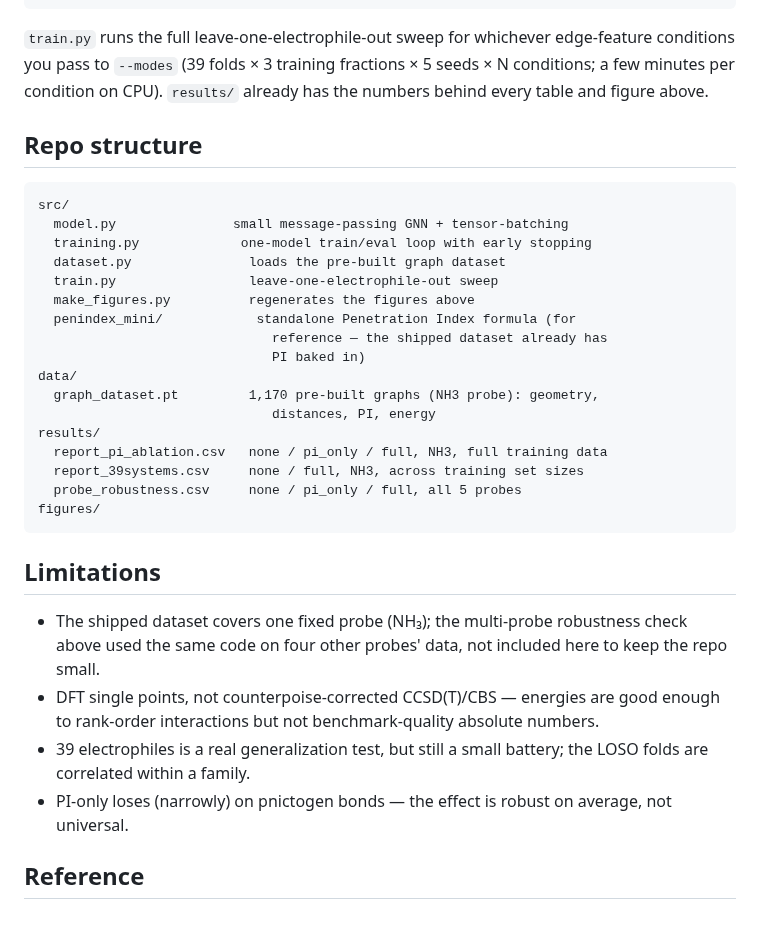
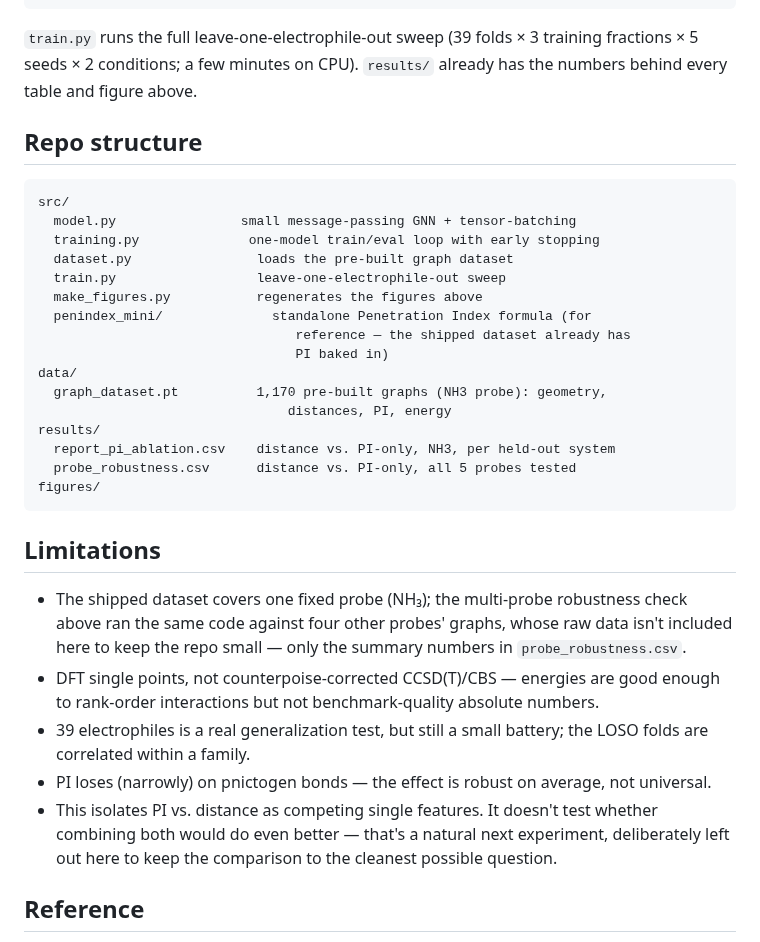
Before and after one commit to JorgePardos/pi-gnn-noncovalent, a Markdown page: README.md, the part around one of its changes. Drawn GitHub-style.

````diff
--- a/README.md
+++ b/README.md
@@ -153,45 +136,48 @@ python train.py --epochs 300 --n-seeds 5 --modes none pi_only full
 python make_figures.py
 ```
 
-`train.py` runs the full leave-one-electrophile-out sweep for whichever
-edge-feature conditions you pass to `--modes` (39 folds × 3 training
-fractions × 5 seeds × N conditions; a few minutes per condition on CPU).
+`train.py` runs the full leave-one-electrophile-out sweep (39 folds ×
+3 training fractions × 5 seeds × 2 conditions; a few minutes on CPU).
 `results/` already has the numbers behind every table and figure above.
 
 ## Repo structure
 
 ```
 src/
-  model.py               small message-passing GNN + tensor-batching
-  training.py             one-model train/eval loop with early stopping
-  dataset.py               loads the pre-built graph dataset
-  train.py                 leave-one-electrophile-out sweep
-  make_figures.py          regenerates the figures above
-  penindex_mini/            standalone Penetration Index formula (for
-                              reference — the shipped dataset already has
-                              PI baked in)
+  model.py                small message-passing GNN + tensor-batching
+  training.py              one-model train/eval loop with early stopping
+  dataset.py                loads the pre-built graph dataset
+  train.py                  leave-one-electrophile-out sweep
+  make_figures.py           regenerates the figures above
+  penindex_mini/              standalone Penetration Index formula (for
+                                 reference — the shipped dataset already has
+                                 PI baked in)
 data/
-  graph_dataset.pt         1,170 pre-built graphs (NH3 probe): geometry,
-                              distances, PI, energy
+  graph_dataset.pt          1,170 pre-built graphs (NH3 probe): geometry,
+                                distances, PI, energy
 results/
-  report_pi_ablation.csv   none / pi_only / full, NH3, full training data
-  report_39systems.csv     none / full, NH3, across training set sizes
-  probe_robustness.csv     none / pi_only / full, all 5 probes
+  report_pi_ablation.csv    distance vs. PI-only, NH3, per held-out system
+  probe_robustness.csv      distance vs. PI-only, all 5 probes tested
 figures/
 ```
 
 ## Limitations
 
 - The shipped dataset covers one fixed probe (NH₃); the multi-probe
-  robustness check above used the same code on four other probes' data,
-  not included here to keep the repo small.
+  robustness check above ran the same code against four other probes'
+  graphs, whose raw data isn't included here to keep the repo small — only
+  the summary numbers in `probe_robustness.csv`.
 - DFT single points, not counterpoise-corrected CCSD(T)/CBS — energies are
   good enough to rank-order interactions but not benchmark-quality absolute
   numbers.
 - 39 electrophiles is a real generalization test, but still a small
   battery; the LOSO folds are correlated within a family.
-- PI-only loses (narrowly) on pnictogen bonds — the effect is robust on
+- PI loses (narrowly) on pnictogen bonds — the effect is robust on
   average, not universal.
+- This isolates PI vs. distance as competing single features. It doesn't
+  test whether combining both would do even better — that's a natural
+  next experiment, deliberately left out here to keep the comparison to
+  the cleanest possible question.
 
 ## Reference
 
````
Also changed, not shown: other parts of README.md (+30 -47 lines), figures/mae_vs_data_size.png (deleted), figures/probe_robustness.png, 7 other files.
